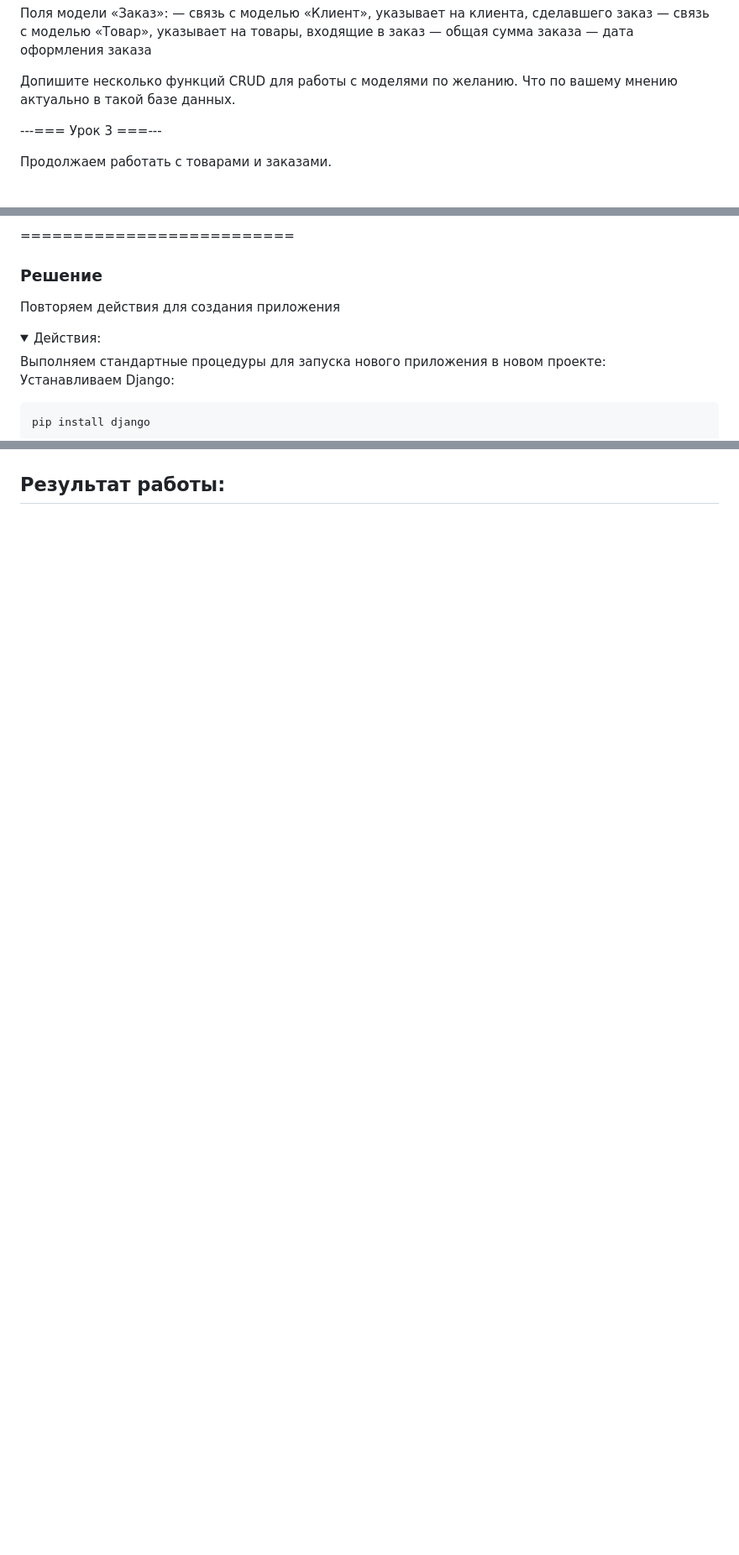
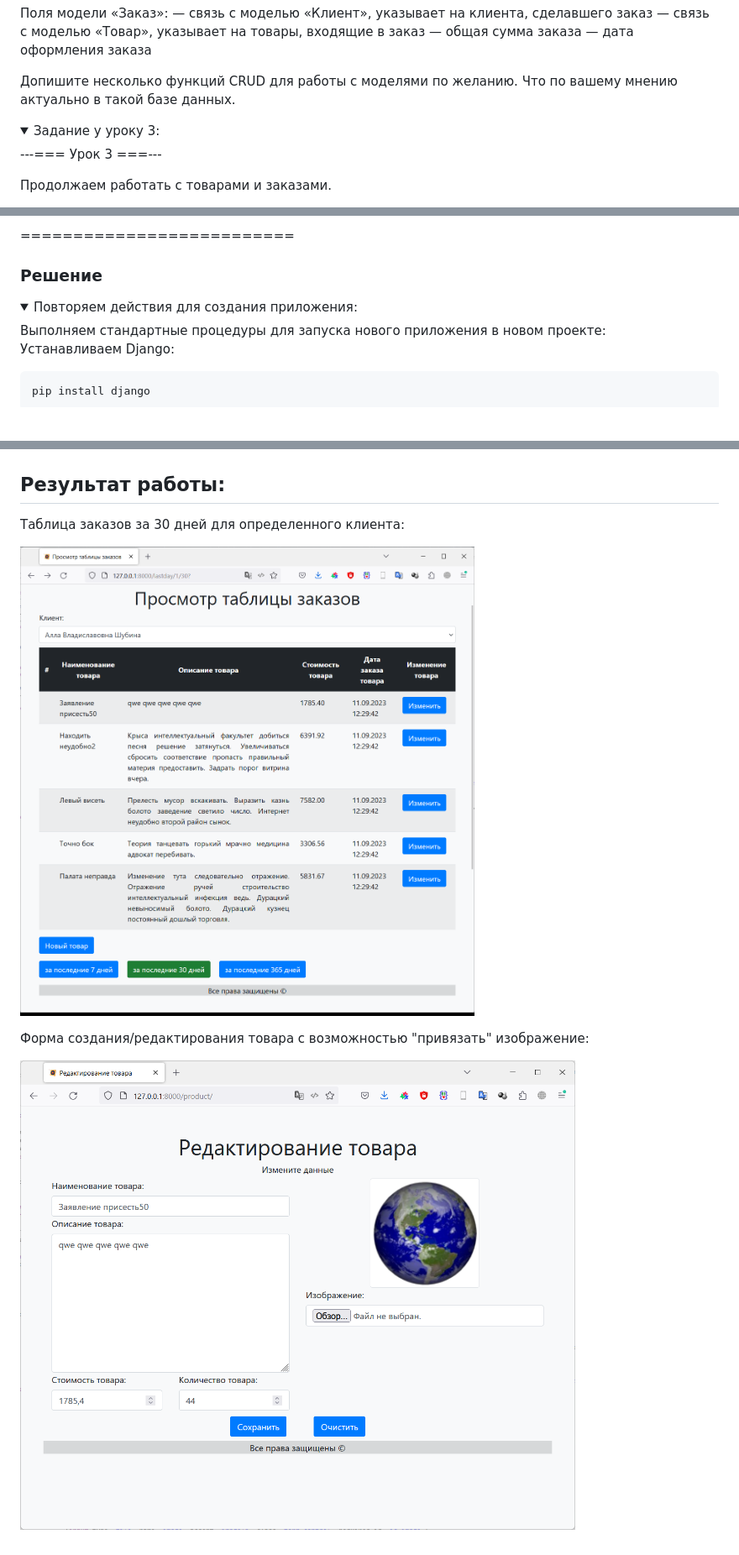
Before and after one commit to Zep314/Django_dz4, a Markdown page: README.md, 3 parts joined by grey strips. Shown at 84% size. Rendered like a GitHub page; pictures changed too: screen1.png (added), screen2.png (added); folded sections open; blank space fills up the shorter version.

```diff
--- a/README.md
+++ b/README.md
@@ -39,6 +38,10 @@
 — дата оформления заказа
 
 Допишите несколько функций CRUD для работы с моделями по желанию. Что по вашему мнению актуально в такой базе данных.
+</details>
+
+<details>
+<summary> Задание у уроку 3: </summary>
 
 
 ---=== Урок 3 ===---
@@ -59,10 +62,8 @@
 
 ### Решение
 
-Повторяем действия для создания приложения
-
 <details>
-<summary>Действия:</summary>
+<summary>Повторяем действия для создания приложения:</summary>
 Выполняем стандартные процедуры для запуска нового приложения в новом проекте:
 
 Устанавливаем Django:
@@ -157 +193,9 @@ Many-to-Many с таблицей товаров (Product).
 ## Результат работы:
+
+Таблица заказов за 30 дней для определенного клиента:
+
+![screen2.png](screen2.png)
+
+Форма создания/редактирования товара с возможностью "привязать" изображение:
+
+![screen1.png](screen1.png)
```
Also changed, not shown: other parts of README.md (+36 -2 lines), 8 other files.
